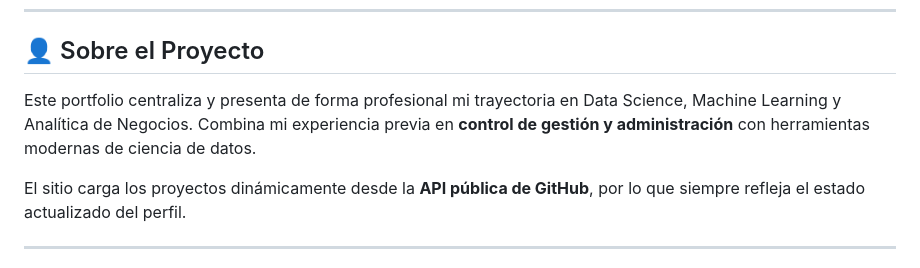
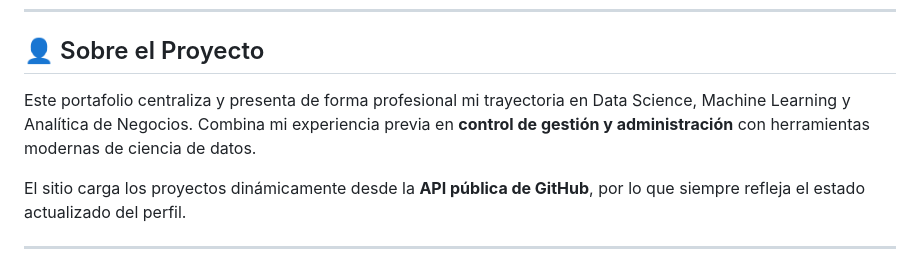
Before and after one commit to coderhouse2025-droid/tuusuario.github.io, a Markdown page: README.md, the part around the change. GitHub-like rendering.

```diff
--- a/README.md
+++ b/README.md
@@ -8,7 +8,7 @@
 
 ## 👤 Sobre el Proyecto
 
-Este portfolio centraliza y presenta de forma profesional mi trayectoria en Data Science, Machine Learning y Analítica de Negocios. Combina mi experiencia previa en **control de gestión y administración** con herramientas modernas de ciencia de datos.
+Este portafolio centraliza y presenta de forma profesional mi trayectoria en Data Science, Machine Learning y Analítica de Negocios. Combina mi experiencia previa en **control de gestión y administración** con herramientas modernas de ciencia de datos.
 
 El sitio carga los proyectos dinámicamente desde la **API pública de GitHub**, por lo que siempre refleja el estado actualizado del perfil.
 
```
